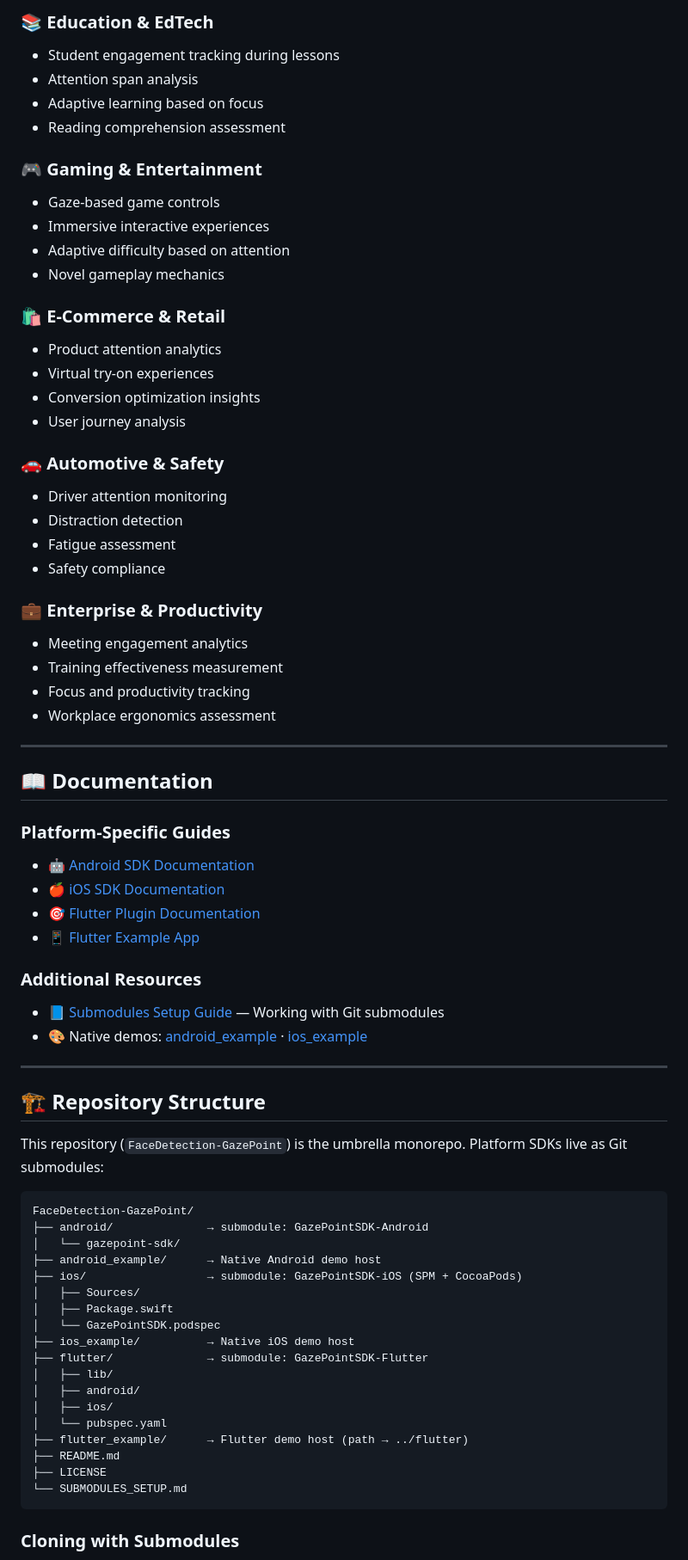
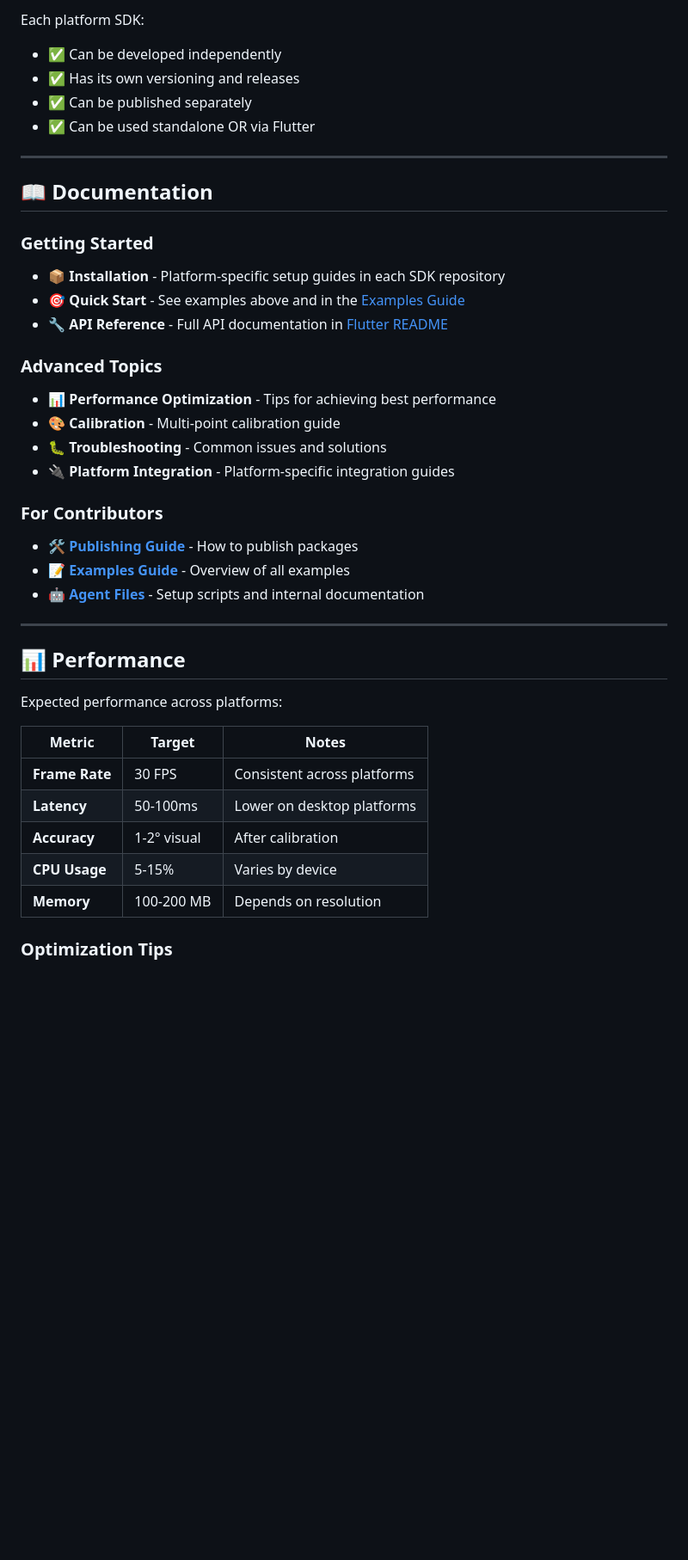
Before and after one commit to Tareq-Ghassan/FaceDetection-GazePoint, a Markdown page: README.md, the part around one of its changes. Shown at 86% size. Rendered like a GitHub page; blank space fills up the shorter version.

````diff
--- a/README.md
+++ b/README.md
@@ -287,76 +167,46 @@ SDK automatically selects primary face (largest, closest to center, or tracked).
 
-### 📚 Education & EdTech
-- Student engagement tracking during lessons
-- Attention span analysis
-- Adaptive learning based on focus
-- Reading comprehension assessment
-
-### 🎮 Gaming & Entertainment
-- Gaze-based game controls
-- Immersive interactive experiences
-- Adaptive difficulty based on attention
-- Novel gameplay mechanics
-
-### 🛍️ E-Commerce & Retail
-- Product attention analytics
-- Virtual try-on experiences
-- Conversion optimization insights
-- User journey analysis
-
-### 🚗 Automotive & Safety
-- Driver attention monitoring
-- Distraction detection
-- Fatigue assessment
-- Safety compliance
-
-### 💼 Enterprise & Productivity
-- Meeting engagement analytics
-- Training effectiveness measurement
-- Focus and productivity tracking
-- Workplace ergonomics assessment
+Each platform SDK:
+- ✅ Can be developed independently
+- ✅ Has its own versioning and releases
+- ✅ Can be published separately
+- ✅ Can be used standalone OR via Flutter
 
 ---
 
 ## 📖 Documentation
 
-### Platform-Specific Guides
+### Getting Started
 
-- 🤖 [Android SDK Documentation](android/README.md)
-- 🍎 [iOS SDK Documentation](ios/README.md)
-- 🎯 [Flutter Plugin Documentation](flutter/README.md)
-- 📱 [Flutter Example App](flutter_example/README.md)
+- 📦 **Installation** - Platform-specific setup guides in each SDK repository
+- 🎯 **Quick Start** - See examples above and in the [Examples Guide](EXAMPLES.md)
+- 🔧 **API Reference** - Full API documentation in [Flutter README](flutter/README.md)
 
-### Additional Resources
+### Advanced Topics
 
-- 📘 [Submodules Setup Guide](SUBMODULES_SETUP.md) — Working with Git submodules
-- 🎨 Native demos: [android_example](android_example/) · [ios_example](ios_example/)
+- 📊 **Performance Optimization** - Tips for achieving best performance
+- 🎨 **Calibration** - Multi-point calibration guide
+- 🐛 **Troubleshooting** - Common issues and solutions
+- 🔌 **Platform Integration** - Platform-specific integration guides
+
+### For Contributors
+
+- 🛠️ **[Publishing Guide](PUBLISHING_GUIDE.md)** - How to publish packages
+- 📝 **[Examples Guide](EXAMPLES.md)** - Overview of all examples
+- 🤖 **[Agent Files](.agents/)** - Setup scripts and internal documentation
 
 ---
 
-## 🏗️ Repository Structure
+## 📊 Performance
 
-This repository (`FaceDetection-GazePoint`) is the umbrella monorepo. Platform SDKs live as Git submodules:
+Expected performance across platforms:
 
-```
-FaceDetection-GazePoint/
-├── android/              → submodule: GazePointSDK-Android
-│   └── gazepoint-sdk/
-├── android_example/      → Native Android demo host
-├── ios/                  → submodule: GazePointSDK-iOS (SPM + CocoaPods)
-│   ├── Sources/
-│   ├── Package.swift
-│   └── GazePointSDK.podspec
-├── ios_example/          → Native iOS demo host
-├── flutter/              → submodule: GazePointSDK-Flutter
-│   ├── lib/
-│   ├── android/
-│   ├── ios/
-│   └── pubspec.yaml
-├── flutter_example/      → Flutter demo host (path → ../flutter)
-├── README.md
-├── LICENSE
-└── SUBMODULES_SETUP.md
-```
+| Metric | Target | Notes |
+|--------|--------|-------|
+| **Frame Rate** | 30 FPS | Consistent across platforms |
+| **Latency** | 50-100ms | Lower on desktop platforms |
+| **Accuracy** | 1-2° visual | After calibration |
+| **CPU Usage** | 5-15% | Varies by device |
+| **Memory** | 100-200 MB | Depends on resolution |
 
-### Cloning with Submodules
+### Optimization Tips
 
````
Also changed, not shown: other parts of README.md (+134 -281 lines).
